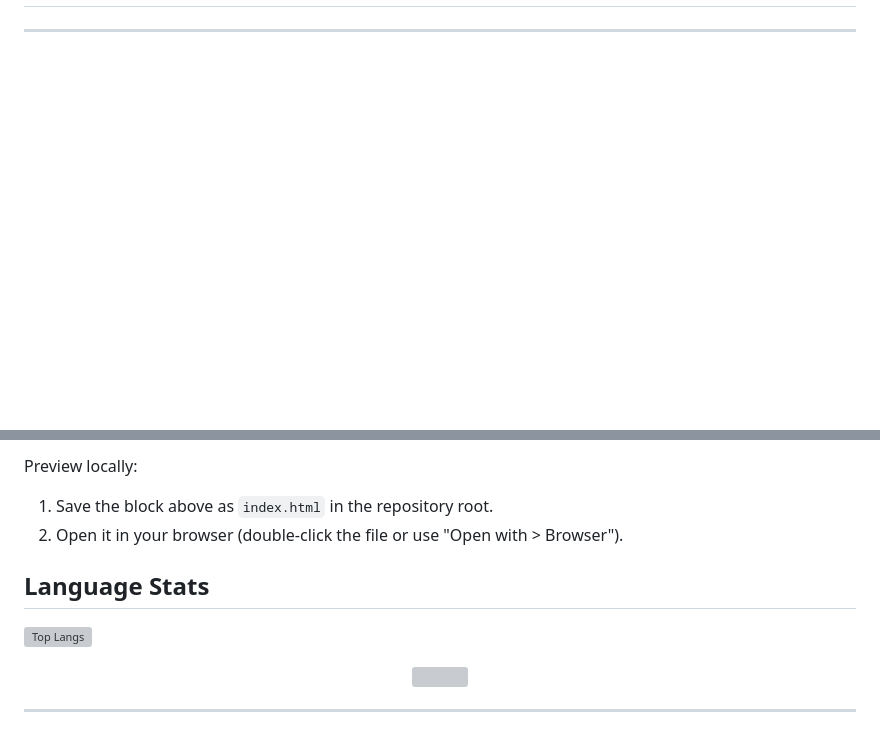
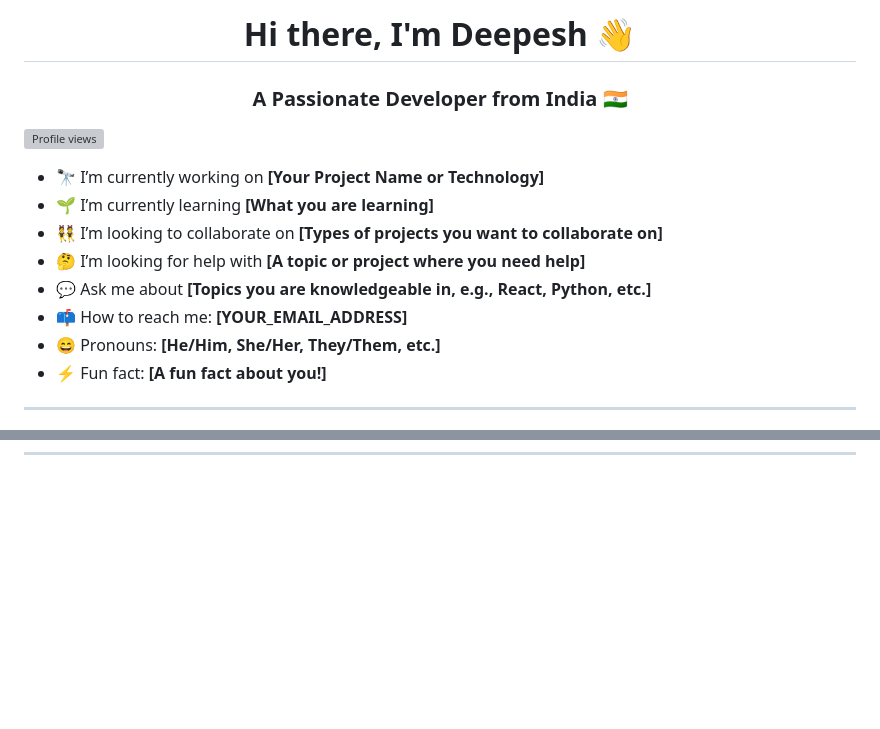
Before and after one commit to Deepesh70/Deepesh70, a Markdown page: Readme.md, 2 parts joined by grey strips. Rendered like a GitHub page; blank space fills up the shorter version; grey boxes are pictures that could not be loaded.

```diff
--- a/Readme.md
+++ b/Readme.md
@@ -2,5 +4,17 @@
 
-<link rel="stylesheet" type="text/css" href="style.css">
+<h1 align="center">Hi there, I'm Deepesh 👋</h1>
+<h3 align="center">A Passionate Developer from India 🇮🇳</h3>
+
+<p align="left"> <img src="https://komarev.com/ghpvc/?username=Deepesh70&label=Profile%20views&color=0e75b6&style=flat" alt="Profile views" /> </p>
+
+- 🔭 I’m currently working on **[Your Project Name or Technology]**
+- 🌱 I’m currently learning **[What you are learning]**
+- 👯 I’m looking to collaborate on **[Types of projects you want to collaborate on]**
+- 🤔 I’m looking for help with **[A topic or project where you need help]**
+- 💬 Ask me about **[Topics you are knowledgeable in, e.g., React, Python, etc.]**
+- 📫 How to reach me: **[YOUR_EMAIL_ADDRESS]**
+- 😄 Pronouns: **[He/Him, She/Her, They/Them, etc.]**
+- ⚡ Fun fact: **[A fun fact about you!]**
 
 ---
 
@@ -171,15 +72,0 @@ The HTML for the Tailwind-based profile page (you can copy this into an `index.h
-Preview locally:
-
-1. Save the block above as `index.html` in the repository root.
-2. Open it in your browser (double-click the file or use "Open with > Browser").
-
-
-## Language Stats
-
-[![Top Langs](https://github-readme-stats.vercel.app/api/top-langs/?username=Deepesh70&layout=compact&langs_count=12)](https://github.com/Deepesh010/github-readme-stats)
-<p align="center">
-  <img src="https://capsule-render.vercel.app/api?type=rect&color=gradient&height=2.5"/>
-</p>
-
----
-
```
Also changed, not shown: other parts of Readme.md (+46 -168 lines).
